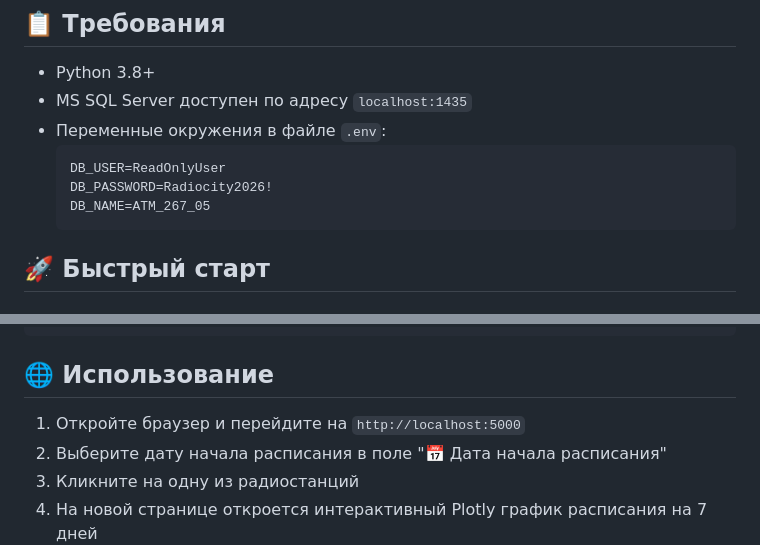
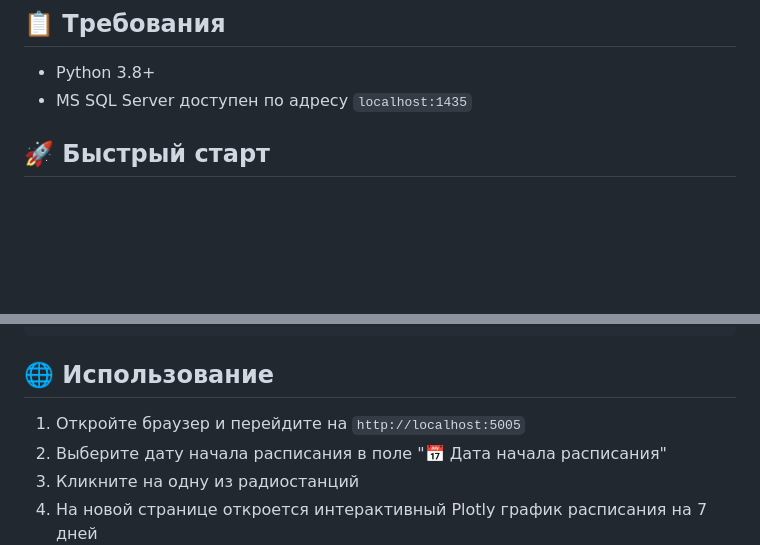
Before and after one commit to labintsev/atm-python-vis, a Markdown page: README.md, 2 parts joined by grey strips. GitHub-like rendering; blank space fills up the shorter version.

````diff
--- a/README.md
+++ b/README.md
@@ -13,12 +13,7 @@
 
 - Python 3.8+
 - MS SQL Server доступен по адресу `localhost:1435`
-- Переменные окружения в файле `.env`:
-  ```
-  DB_USER=ReadOnlyUser
-  DB_PASSWORD=Radiocity2026!
-  DB_NAME=ATM_267_05
-  ```
+
 
 ## 🚀 Быстрый старт
 
@@ -57,7 +52,7 @@ python app.py
 
 ## 🌐 Использование
 
-1. Откройте браузер и перейдите на `http://localhost:5000`
+1. Откройте браузер и перейдите на `http://localhost:5005`
 2. Выберите дату начала расписания в поле "📅 Дата начала расписания"
 3. Кликните на одну из радиостанций
 4. На новой странице откроется интерактивный Plotly график расписания на 7 дней
````
